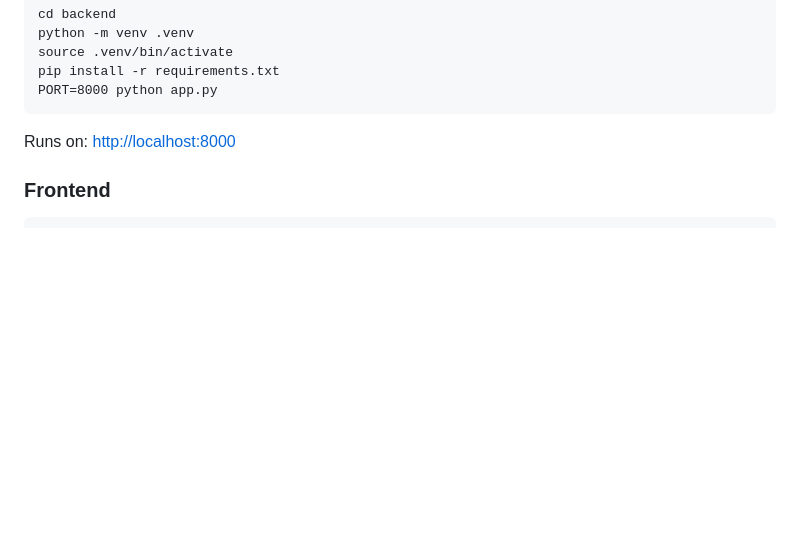
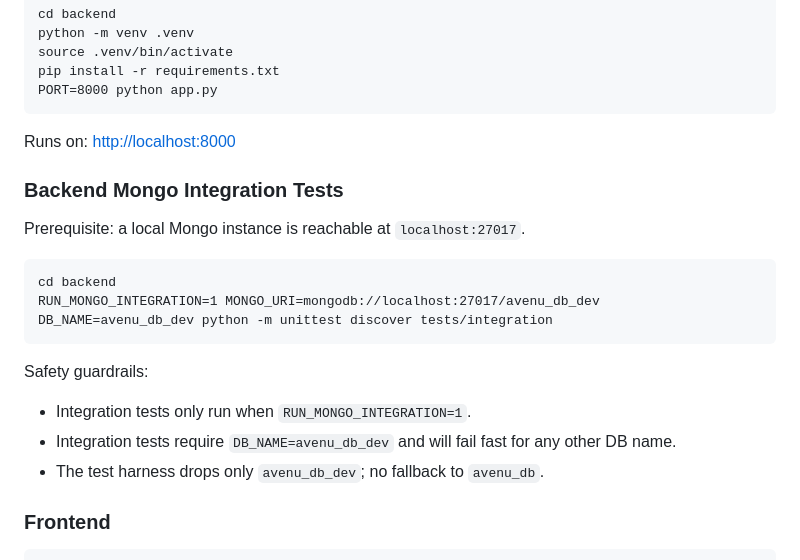
Before and after one commit to CMU-413/avenu, a Markdown page: README.md, the part around the change. GitHub-like rendering; blank space fills up the shorter version.

Commit message:
docs: update README

````diff
--- a/README.md
+++ b/README.md
@@ -140,6 +140,21 @@ PORT=8000 python app.py
 
 Runs on: [http://localhost:8000](http://localhost:8000)
 
+### Backend Mongo Integration Tests
+
+Prerequisite: a local Mongo instance is reachable at `localhost:27017`.
+
+```
+cd backend
+RUN_MONGO_INTEGRATION=1 MONGO_URI=mongodb://localhost:27017/avenu_db_dev DB_NAME=avenu_db_dev python -m unittest discover tests/integration
+```
+
+Safety guardrails:
+
+* Integration tests only run when `RUN_MONGO_INTEGRATION=1`.
+* Integration tests require `DB_NAME=avenu_db_dev` and will fail fast for any other DB name.
+* The test harness drops only `avenu_db_dev`; no fallback to `avenu_db`.
+
 ### Frontend
 
 ```
````
Also changed, not shown: docs/02-plans/plan-mongo-integration-test-suite-ci-local.md (+2 -2 lines).
